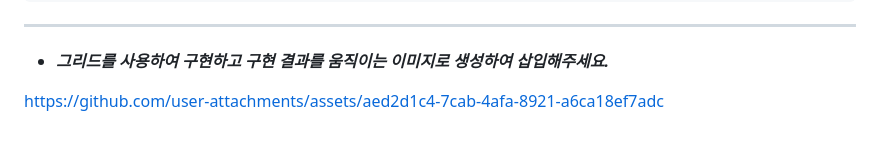
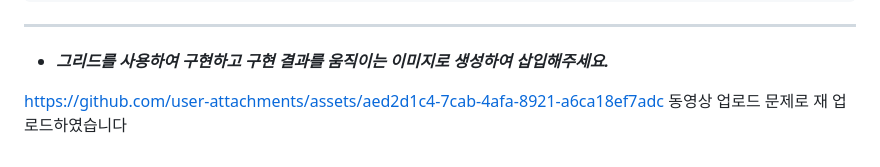
Before and after one commit to joeyoungmin/homework, a Markdown page: md/apple.md, the part around the change. Rendered like a GitHub page.

```diff
--- a/md/apple.md
+++ b/md/apple.md
@@ -322,3 +322,4 @@ section:nth-child(even) button:hover{
 - ***그리드를 사용하여 구현하고 구현 결과를 움직이는 이미지로 생성하여 삽입해주세요.***
 
 https://github.com/user-attachments/assets/aed2d1c4-7cab-4afa-8921-a6ca18ef7adc
+동영상 업로드 문제로 재 업로드하였습니다
```
